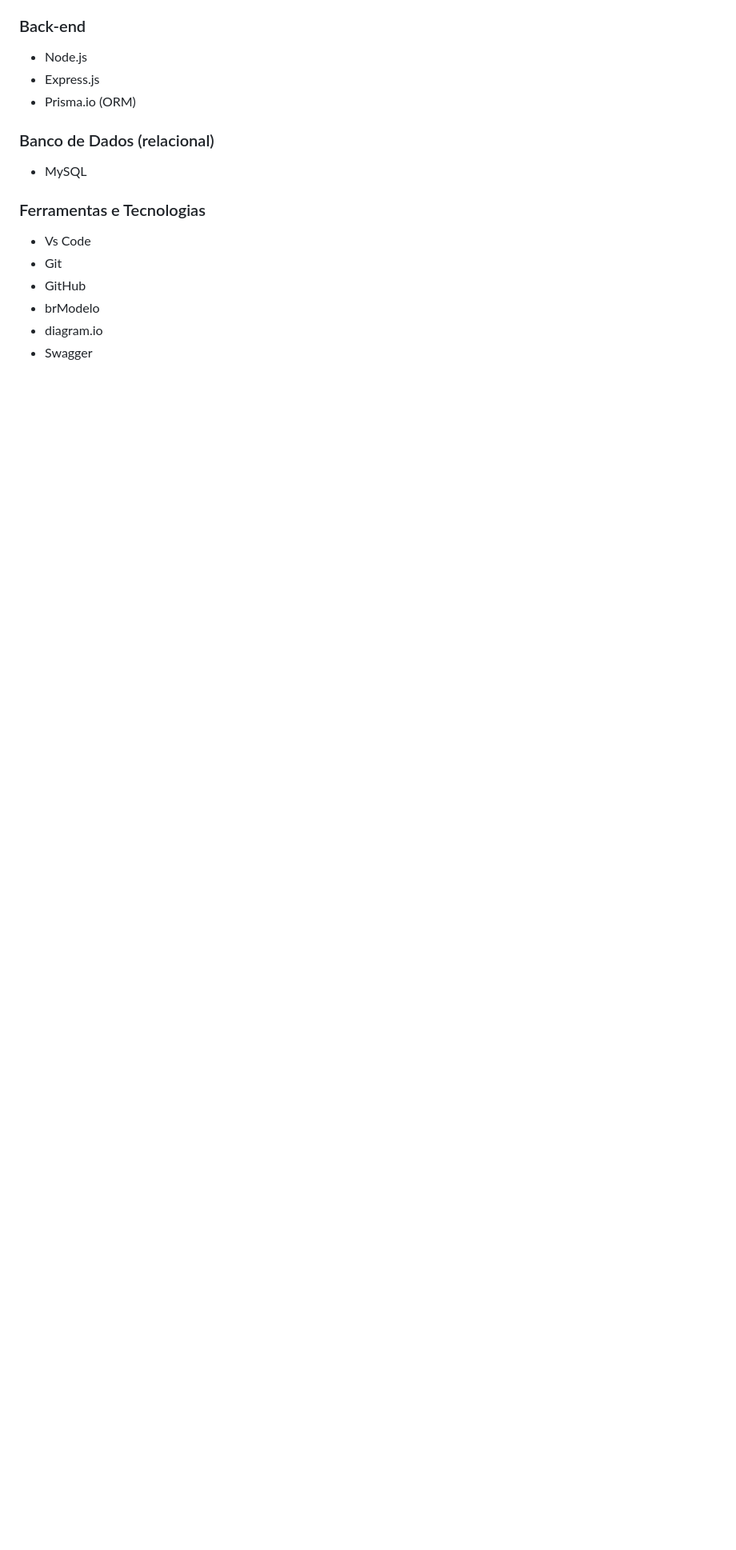
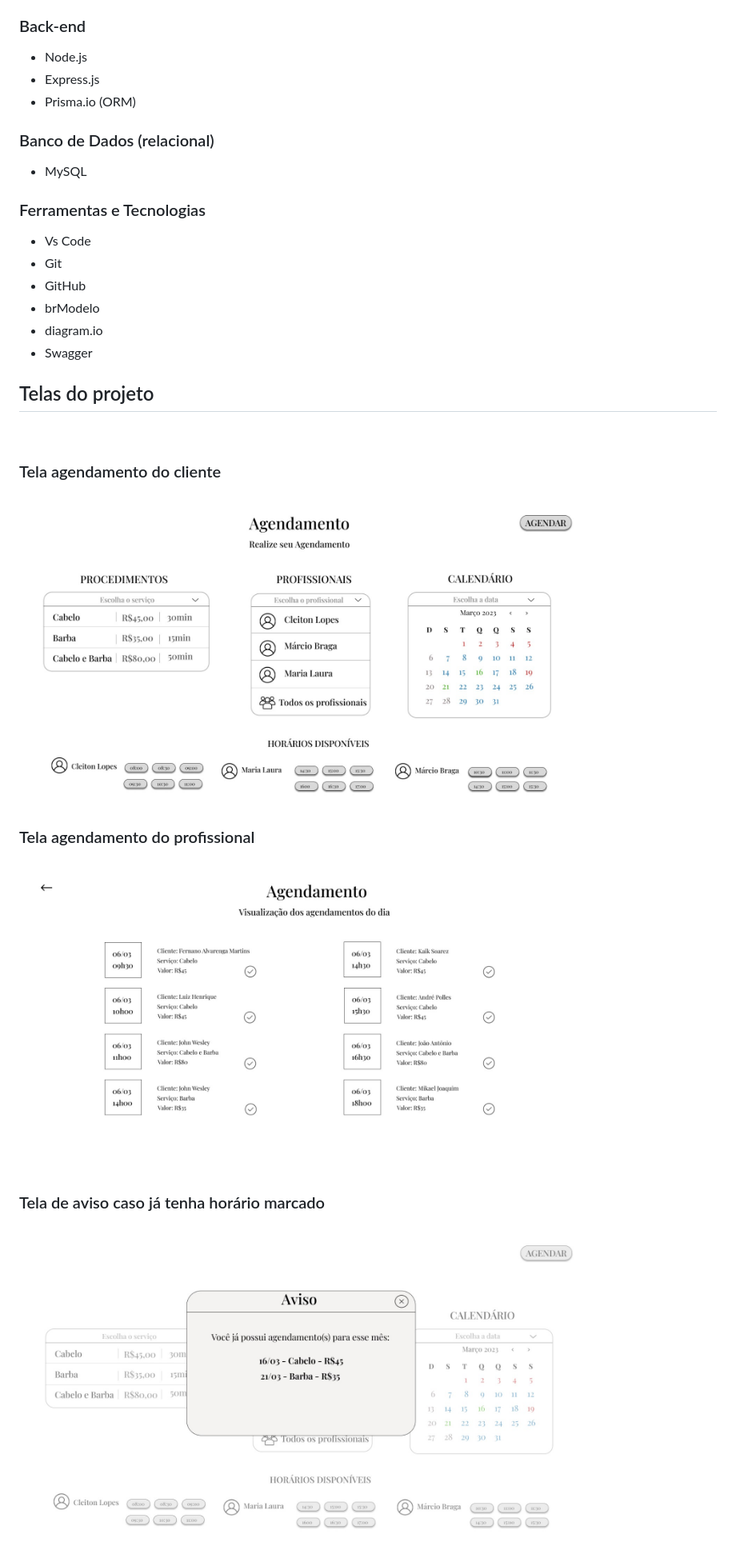
Before and after one commit to Esdrasmelo/trabalho_ENG_SOFT_II, a Markdown page: README.md, the part around the change. Shown: that part at 80% size. GitHub-like rendering; blank space fills up the shorter version.

```diff
--- a/README.md
+++ b/README.md
@@ -57,3 +57,18 @@ Em resumo, o projeto de aplicação web de gerenciamento de barbearias tem como
 <li>diagram.io</li>
 <li>Swagger</li>
 </ul>
+
+## Telas do projeto
+<br>
+<h3>Tela agendamento do cliente</h3>
+<img height="400" width="700" src="./images/agendamento_cliente.jpg" alt="Tela de agendamento do cliente">
+
+
+<br>
+<h3>Tela agendamento do profissional</h3>
+<img height="400" width="700" src="./images/agendamento_profissional.jpg" alt="Tela de agendamento do profissioanl">
+
+
+<br>
+<h3>Tela de aviso caso já tenha horário marcado</h3>
+<img height="400" width="700" src="./images/aviso_agendamento.jpg" alt="Tela de aviso caso já tenha horário marcado">
```
